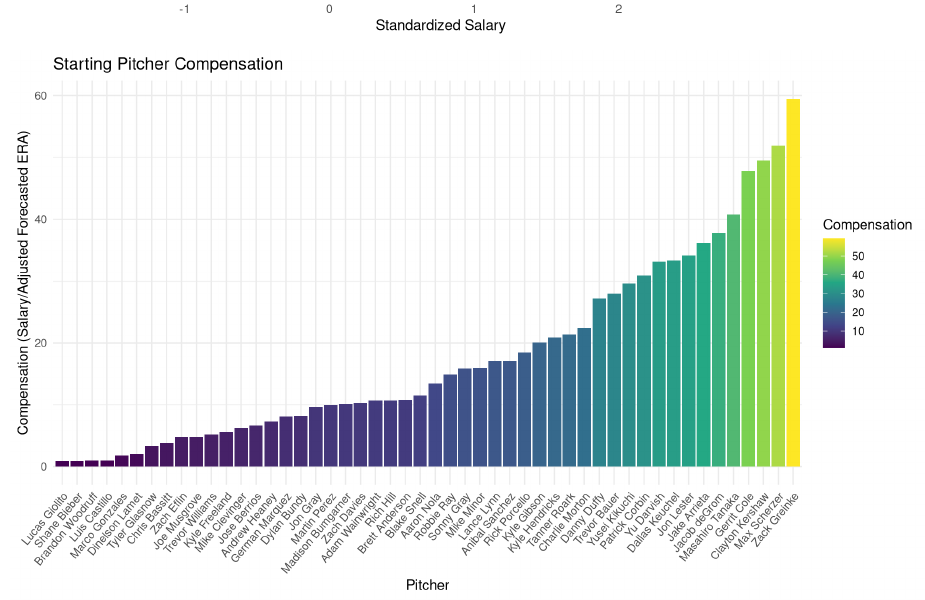
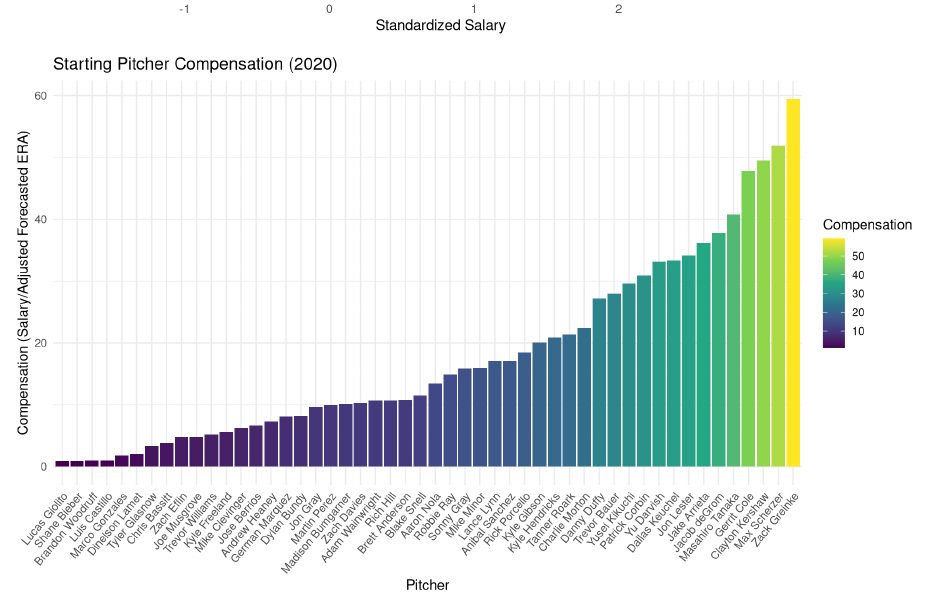
Before and after one commit to Reed-Stat-Learning-Fall-2020/group_1, an R Markdown document (Models/Extensions_and_Discussion.Rmd): the page in a window 1100 px wide, from 1650 px down. Rendered offline with R 4.5, knitr and Pandoc, with nearby package versions.

```diff
--- a/Models/Extensions_and_Discussion.Rmd
+++ b/Models/Extensions_and_Discussion.Rmd
@@ -108,7 +108,7 @@
   geom_col(aes(fill = Compensation)) +
   scale_fill_continuous(type = "viridis") +
   scale_x_discrete(guide = guide_axis(angle = 50)) +
-  labs(title =  "Starting Pitcher Compensation",
+  labs(title =  "Starting Pitcher Compensation (2020)",
        x = "Pitcher",
        y = "Compensation (Salary/Adjusted Forecasted ERA)") +
   theme_minimal()
```
